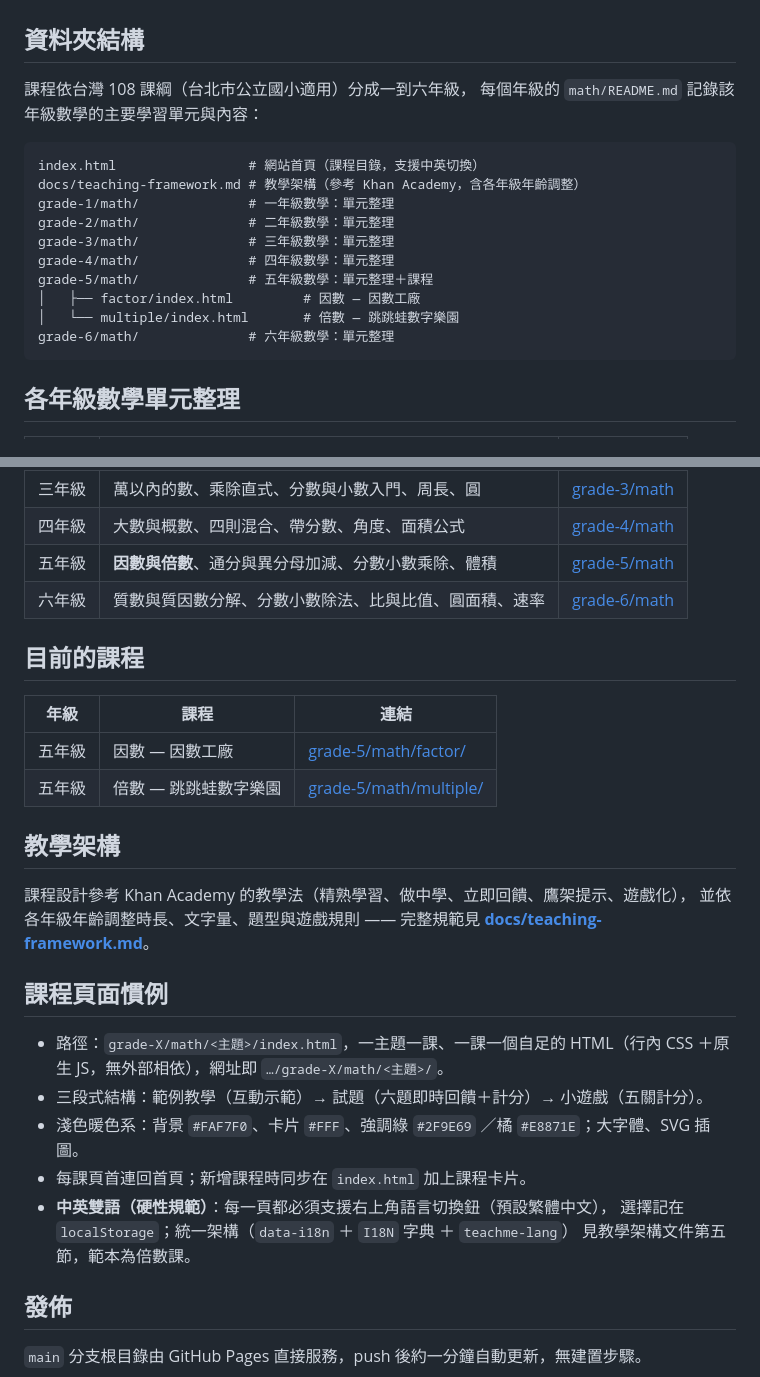
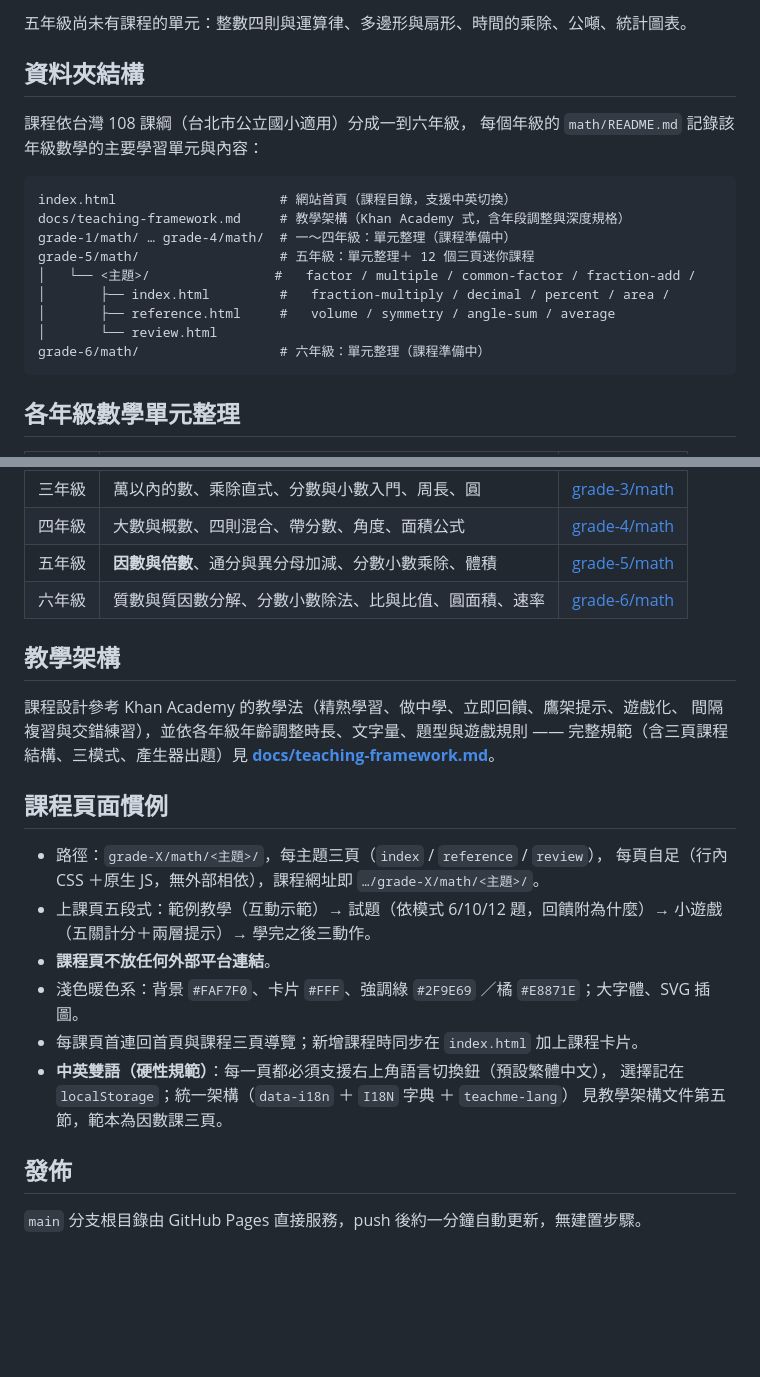
Before and after one commit to dogzzdogzz/teach-me, a Markdown page: README.md, 2 parts joined by grey strips. GitHub-like rendering; blank space fills up the shorter version.

Commit message:
README: document 3-page mini-course structure, learning modes, and all 12 grade-5 courses

````diff
--- a/README.md
+++ b/README.md
@@ -7,3 +40,4 @@
+五年級尚未有課程的單元：整數四則與運算律、多邊形與扇形、時間的乘除、公噸、統計圖表。
 
 ## 資料夾結構
 
@@ -11,16 +45,15 @@
 每個年級的 `math/README.md` 記錄該年級數學的主要學習單元與內容：
 
 ```
-index.html                 # 網站首頁（課程目錄，支援中英切換）
-docs/teaching-framework.md # 教學架構（參考 Khan Academy，含各年級年齡調整）
-grade-1/math/              # 一年級數學：單元整理
-grade-2/math/              # 二年級數學：單元整理
-grade-3/math/              # 三年級數學：單元整理
-grade-4/math/              # 四年級數學：單元整理
-grade-5/math/              # 五年級數學：單元整理＋課程
-│   ├── factor/index.html         # 因數 — 因數工廠
-│   └── multiple/index.html       # 倍數 — 跳跳蛙數字樂園
-grade-6/math/              # 六年級數學：單元整理
+index.html                     # 網站首頁（課程目錄，支援中英切換）
+docs/teaching-framework.md     # 教學架構（Khan Academy 式，含年段調整與深度規格）
+grade-1/math/ … grade-4/math/  # 一～四年級：單元整理（課程準備中）
+grade-5/math/                  # 五年級：單元整理＋ 12 個三頁迷你課程
+│   └── <主題>/                #   factor / multiple / common-factor / fraction-add /
+│       ├── index.html         #   fraction-multiply / decimal / percent / area /
+│       ├── reference.html     #   volume / symmetry / angle-sum / average
+│       └── review.html
+grade-6/math/                  # 六年級：單元整理（課程準備中）
 ```
 
 ## 各年級數學單元整理
@@ -34,28 +67,25 @@ grade-6/math/              # 六年級數學：單元整理
 | 五年級 | **因數與倍數**、通分與異分母加減、分數小數乘除、體積 | [grade-5/math](grade-5/math/README.md) |
 | 六年級 | 質數與質因數分解、分數小數除法、比與比值、圓面積、速率 | [grade-6/math](grade-6/math/README.md) |
 
-## 目前的課程
-
-| 年級 | 課程 | 連結 |
-|------|------|------|
-| 五年級 | 因數 — 因數工廠 | [grade-5/math/factor/](https://dogzzdogzz.github.io/teach-me/grade-5/math/factor/) |
-| 五年級 | 倍數 — 跳跳蛙數字樂園 | [grade-5/math/multiple/](https://dogzzdogzz.github.io/teach-me/grade-5/math/multiple/) |
-
 ## 教學架構
 
-課程設計參考 Khan Academy 的教學法（精熟學習、做中學、立即回饋、鷹架提示、遊戲化），
-並依各年級年齡調整時長、文字量、題型與遊戲規則 —— 完整規範見
+課程設計參考 Khan Academy 的教學法（精熟學習、做中學、立即回饋、鷹架提示、遊戲化、
+間隔複習與交錯練習），並依各年級年齡調整時長、文字量、題型與遊戲規則 ——
+完整規範（含三頁課程結構、三模式、產生器出題）見
 **[docs/teaching-framework.md](docs/teaching-framework.md)**。
 
 ## 課程頁面慣例
 
-- 路徑：`grade-X/math/<主題>/index.html`，一主題一課、一課一個自足的 HTML（行內 CSS ＋原生 JS，無外部相依），網址即 `…/grade-X/math/<主題>/`。
-- 三段式結構：範例教學（互動示範）→ 試題（六題即時回饋＋計分）→ 小遊戲（五關計分）。
+- 路徑：`grade-X/math/<主題>/`，每主題三頁（`index` / `reference` / `review`），
+  每頁自足（行內 CSS ＋原生 JS，無外部相依），課程網址即 `…/grade-X/math/<主題>/`。
+- 上課頁五段式：範例教學（互動示範）→ 試題（依模式 6/10/12 題，回饋附為什麼）→
+  小遊戲（五關計分＋兩層提示）→ 學完之後三動作。
+- **課程頁不放任何外部平台連結**。
 - 淺色暖色系：背景 `#FAF7F0`、卡片 `#FFF`、強調綠 `#2F9E69` ／橘 `#E8871E`；大字體、SVG 插圖。
-- 每課頁首連回首頁；新增課程時同步在 `index.html` 加上課程卡片。
+- 每課頁首連回首頁與課程三頁導覽；新增課程時同步在 `index.html` 加上課程卡片。
 - **中英雙語（硬性規範）**：每一頁都必須支援右上角語言切換鈕（預設繁體中文），
   選擇記在 `localStorage`；統一架構（`data-i18n` ＋ `I18N` 字典 ＋ `teachme-lang`）
-  見教學架構文件第五節，範本為倍數課。
+  見教學架構文件第五節，範本為因數課三頁。
 
 ## 發佈
 
````
Also changed, not shown: other parts of README.md (+35 -2 lines).
